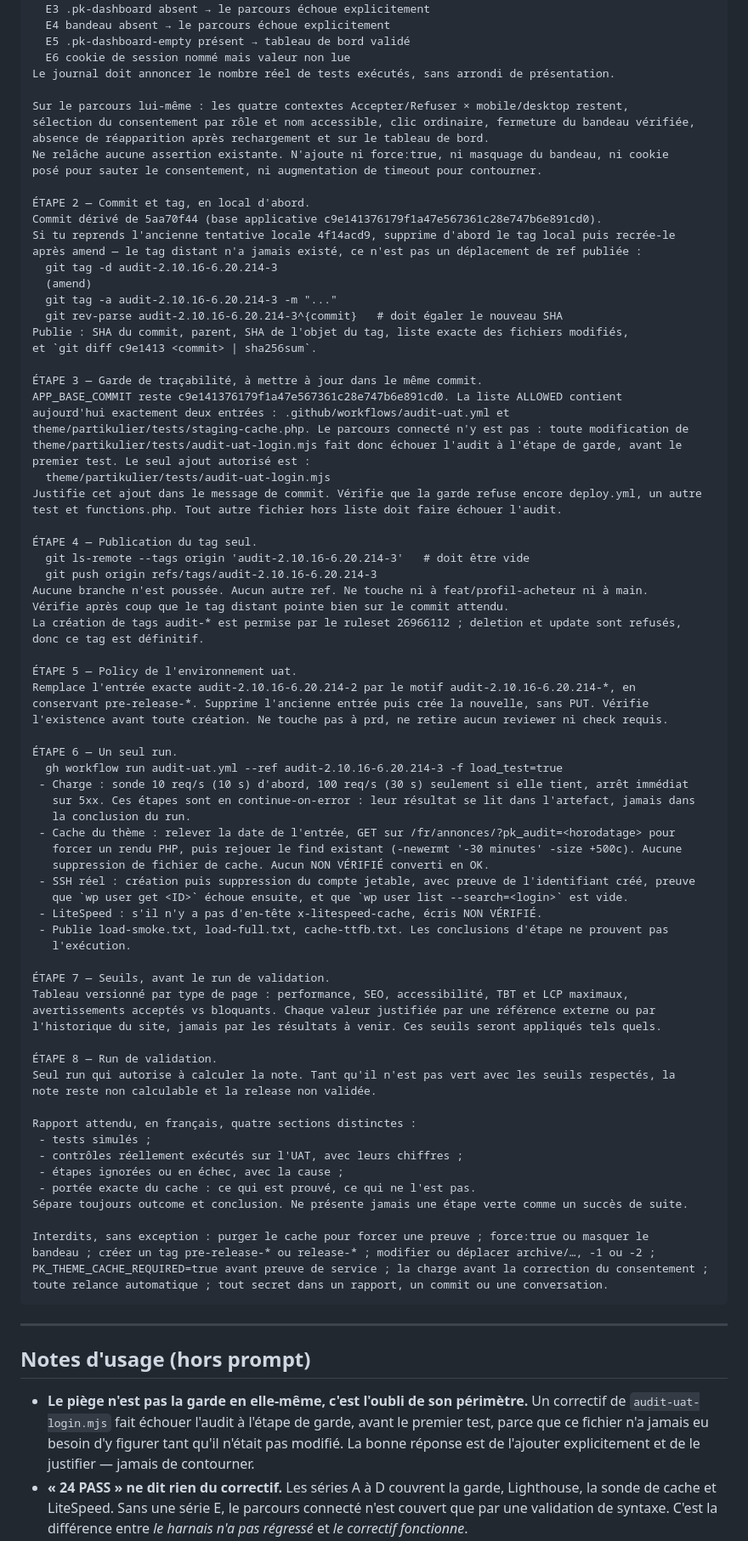
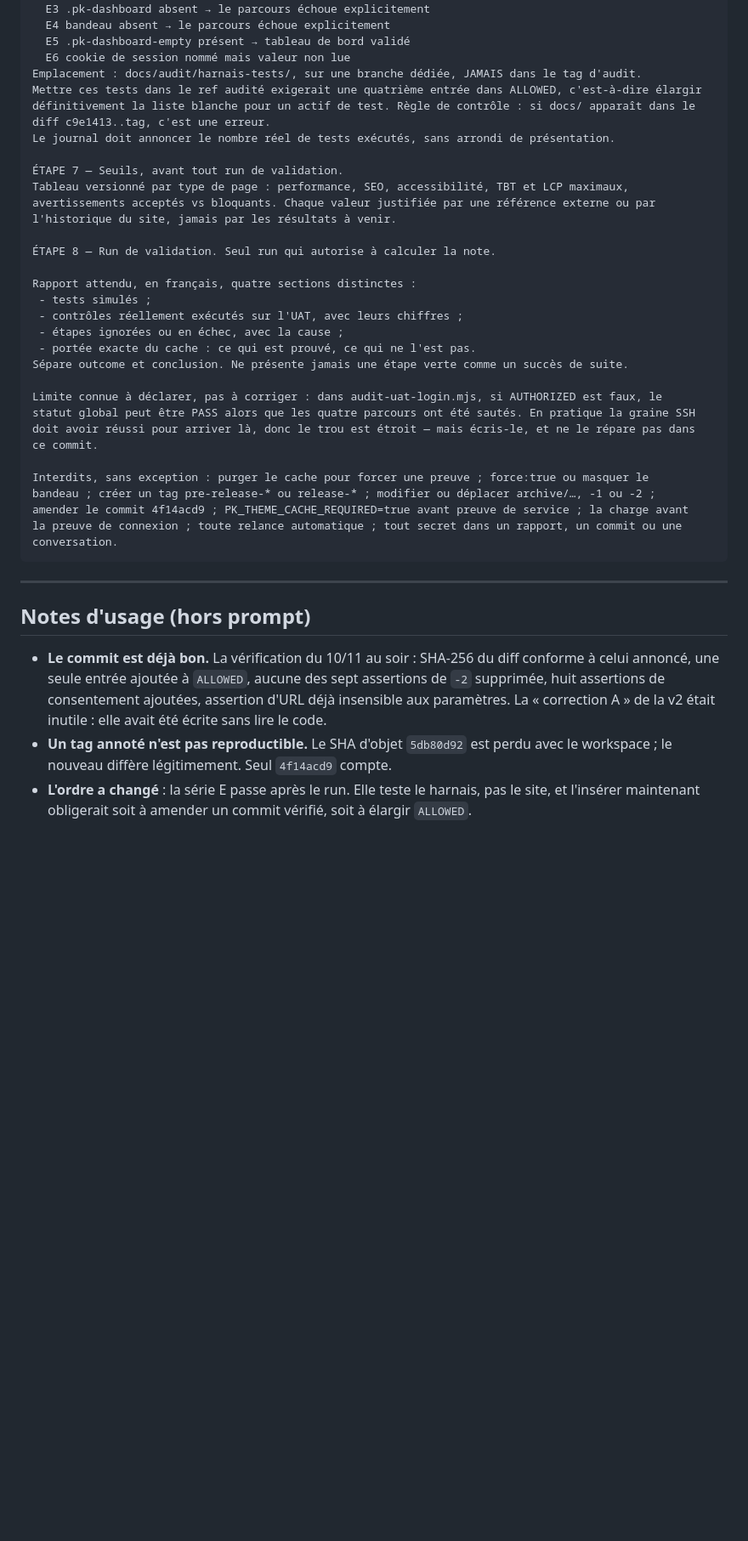
Before and after one commit to hajarbenmlih91-cloud/partikulier3, a Markdown page: docs/audit/PROMPT-CAMPAGNE-UAT.md, the part around one of its changes. Shown at 85% size. Drawn GitHub-style; blank space fills up the shorter version.

````diff
--- a/docs/audit/PROMPT-CAMPAGNE-UAT.md
+++ b/docs/audit/PROMPT-CAMPAGNE-UAT.md
@@ -59,93 +91,48 @@ série E qui échoue si les propriétés ci-dessus régressent, par exemple :
   E4 bandeau absent → le parcours échoue explicitement
   E5 .pk-dashboard-empty présent → tableau de bord validé
   E6 cookie de session nommé mais valeur non lue
+Emplacement : docs/audit/harnais-tests/, sur une branche dédiée, JAMAIS dans le tag d'audit.
+Mettre ces tests dans le ref audité exigerait une quatrième entrée dans ALLOWED, c'est-à-dire élargir
+définitivement la liste blanche pour un actif de test. Règle de contrôle : si docs/ apparaît dans le
+diff c9e1413..tag, c'est une erreur.
 Le journal doit annoncer le nombre réel de tests exécutés, sans arrondi de présentation.
 
-Sur le parcours lui-même : les quatre contextes Accepter/Refuser × mobile/desktop restent,
-sélection du consentement par rôle et nom accessible, clic ordinaire, fermeture du bandeau vérifiée,
-absence de réapparition après rechargement et sur le tableau de bord.
-Ne relâche aucune assertion existante. N'ajoute ni force:true, ni masquage du bandeau, ni cookie
-posé pour sauter le consentement, ni augmentation de timeout pour contourner.
-
-ÉTAPE 2 — Commit et tag, en local d'abord.
-Commit dérivé de 5aa70f44 (base applicative c9e141376179f1a47e567361c28e747b6e891cd0).
-Si tu reprends l'ancienne tentative locale 4f14acd9, supprime d'abord le tag local puis recrée-le
-après amend — le tag distant n'a jamais existé, ce n'est pas un déplacement de ref publiée :
-  git tag -d audit-2.10.16-6.20.214-3
-  (amend)
-  git tag -a audit-2.10.16-6.20.214-3 -m "..."
-  git rev-parse audit-2.10.16-6.20.214-3^{commit}   # doit égaler le nouveau SHA
-Publie : SHA du commit, parent, SHA de l'objet du tag, liste exacte des fichiers modifiés,
-et `git diff c9e1413 <commit> | sha256sum`.
-
-ÉTAPE 3 — Garde de traçabilité, à mettre à jour dans le même commit.
-APP_BASE_COMMIT reste c9e141376179f1a47e567361c28e747b6e891cd0. La liste ALLOWED contient
-aujourd'hui exactement deux entrées : .github/workflows/audit-uat.yml et
-theme/partikulier/tests/staging-cache.php. Le parcours connecté n'y est pas : toute modification de
-theme/partikulier/tests/audit-uat-login.mjs fait donc échouer l'audit à l'étape de garde, avant le
-premier test. Le seul ajout autorisé est :
-  theme/partikulier/tests/audit-uat-login.mjs
-Justifie cet ajout dans le message de commit. Vérifie que la garde refuse encore deploy.yml, un autre
-test et functions.php. Tout autre fichier hors liste doit faire échouer l'audit.
-
-ÉTAPE 4 — Publication du tag seul.
-  git ls-remote --tags origin 'audit-2.10.16-6.20.214-3'   # doit être vide
-  git push origin refs/tags/audit-2.10.16-6.20.214-3
-Aucune branche n'est poussée. Aucun autre ref. Ne touche ni à feat/profil-acheteur ni à main.
-Vérifie après coup que le tag distant pointe bien sur le commit attendu.
-La création de tags audit-* est permise par le ruleset 26966112 ; deletion et update sont refusés,
-donc ce tag est définitif.
-
-ÉTAPE 5 — Policy de l'environnement uat.
-Remplace l'entrée exacte audit-2.10.16-6.20.214-2 par le motif audit-2.10.16-6.20.214-*, en
-conservant pre-release-*. Supprime l'ancienne entrée puis crée la nouvelle, sans PUT. Vérifie
-l'existence avant toute création. Ne touche pas à prd, ne retire aucun reviewer ni check requis.
-
-ÉTAPE 6 — Un seul run.
-  gh workflow run audit-uat.yml --ref audit-2.10.16-6.20.214-3 -f load_test=true
- - Charge : sonde 10 req/s (10 s) d'abord, 100 req/s (30 s) seulement si elle tient, arrêt immédiat
-   sur 5xx. Ces étapes sont en continue-on-error : leur résultat se lit dans l'artefact, jamais dans
-   la conclusion du run.
- - Cache du thème : relever la date de l'entrée, GET sur /fr/annonces/?pk_audit=<horodatage> pour
-   forcer un rendu PHP, puis rejouer le find existant (-newermt '-30 minutes' -size +500c). Aucune
-   suppression de fichier de cache. Aucun NON VÉRIFIÉ converti en OK.
- - SSH réel : création puis suppression du compte jetable, avec preuve de l'identifiant créé, preuve
-   que `wp user get <ID>` échoue ensuite, et que `wp user list --search=<login>` est vide.
- - LiteSpeed : s'il n'y a pas d'en-tête x-litespeed-cache, écris NON VÉRIFIÉ.
- - Publie load-smoke.txt, load-full.txt, cache-ttfb.txt. Les conclusions d'étape ne prouvent pas
-   l'exécution.
-
-ÉTAPE 7 — Seuils, avant le run de validation.
+ÉTAPE 7 — Seuils, avant tout run de validation.
 Tableau versionné par type de page : performance, SEO, accessibilité, TBT et LCP maximaux,
 avertissements acceptés vs bloquants. Chaque valeur justifiée par une référence externe ou par
-l'historique du site, jamais par les résultats à venir. Ces seuils seront appliqués tels quels.
+l'historique du site, jamais par les résultats à venir.
 
-ÉTAPE 8 — Run de validation.
-Seul run qui autorise à calculer la note. Tant qu'il n'est pas vert avec les seuils respectés, la
-note reste non calculable et la release non validée.
+ÉTAPE 8 — Run de validation. Seul run qui autorise à calculer la note.
 
 Rapport attendu, en français, quatre sections distinctes :
  - tests simulés ;
  - contrôles réellement exécutés sur l'UAT, avec leurs chiffres ;
  - étapes ignorées ou en échec, avec la cause ;
  - portée exacte du cache : ce qui est prouvé, ce qui ne l'est pas.
-Sépare toujours outcome et conclusion. Ne présente jamais une étape verte comme un succès de suite.
+Sépare outcome et conclusion. Ne présente jamais une étape verte comme un succès de suite.
+
+Limite connue à déclarer, pas à corriger : dans audit-uat-login.mjs, si AUTHORIZED est faux, le
+statut global peut être PASS alors que les quatre parcours ont été sautés. En pratique la graine SSH
+doit avoir réussi pour arriver là, donc le trou est étroit — mais écris-le, et ne le répare pas dans
+ce commit.
 
 Interdits, sans exception : purger le cache pour forcer une preuve ; force:true ou masquer le
 bandeau ; créer un tag pre-release-* ou release-* ; modifier ou déplacer archive/…, -1 ou -2 ;
-PK_THEME_CACHE_REQUIRED=true avant preuve de service ; la charge avant la correction du consentement ;
-toute relance automatique ; tout secret dans un rapport, un commit ou une conversation.
+amender le commit 4f14acd9 ; PK_THEME_CACHE_REQUIRED=true avant preuve de service ; la charge avant
+la preuve de connexion ; toute relance automatique ; tout secret dans un rapport, un commit ou une
+conversation.
 ```
 
 ---
 
 ## Notes d'usage (hors prompt)
 
-- **Le piège n'est pas la garde en elle-même, c'est l'oubli de son périmètre.** Un correctif de
-  `audit-uat-login.mjs` fait échouer l'audit à l'étape de garde, avant le premier test, parce que ce
-  fichier n'a jamais eu besoin d'y figurer tant qu'il n'était pas modifié. La bonne réponse est de
-  l'ajouter explicitement et de le justifier — jamais de contourner.
-- **« 24 PASS » ne dit rien du correctif.** Les séries A à D couvrent la garde, Lighthouse, la sonde
-  de cache et LiteSpeed. Sans une série E, le parcours connecté n'est couvert que par une validation
-  de syntaxe. C'est la différence entre *le harnais n'a pas régressé* et *le correctif fonctionne*.
+- **Le commit est déjà bon.** La vérification du 10/11 au soir : SHA-256 du diff conforme à celui
+  annoncé, une seule entrée ajoutée à `ALLOWED`, aucune des sept assertions de `-2` supprimée, huit
+  assertions de consentement ajoutées, assertion d'URL déjà insensible aux paramètres. La « correction
+  A » de la v2 était inutile : elle avait été écrite sans lire le code.
+- **Un tag annoté n'est pas reproductible.** Le SHA d'objet `5db80d92` est perdu avec le workspace ;
+  le nouveau diffère légitimement. Seul `4f14acd9` compte.
+- **L'ordre a changé** : la série E passe après le run. Elle teste le harnais, pas le site, et
+  l'insérer maintenant obligerait soit à amender un commit vérifié, soit à élargir `ALLOWED`.
 - **Le tag `-3` est définitif** : le ruleset 26966112 refuse `deletion` et `update` sur `audit-*`.
````
Also changed, not shown: other parts of docs/audit/PROMPT-CAMPAGNE-UAT.md (+73 -45 lines).
